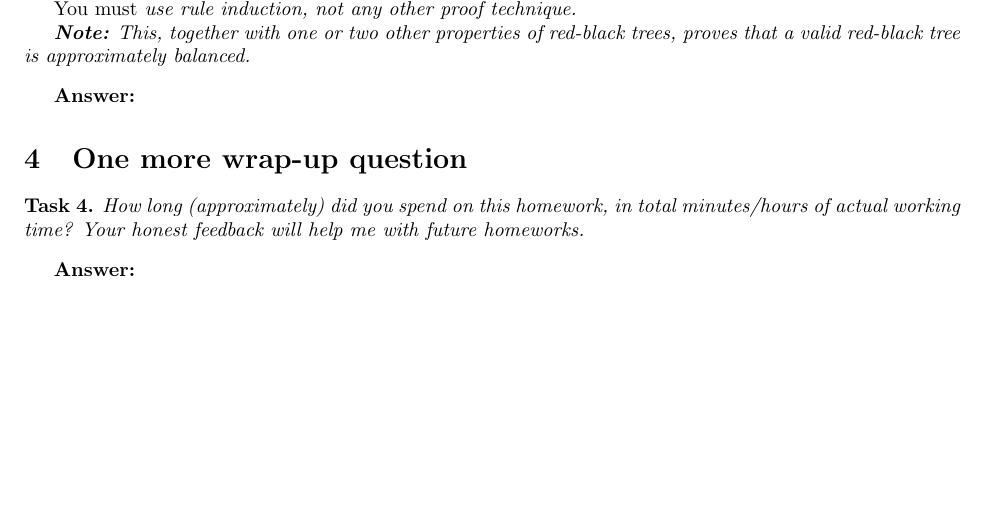
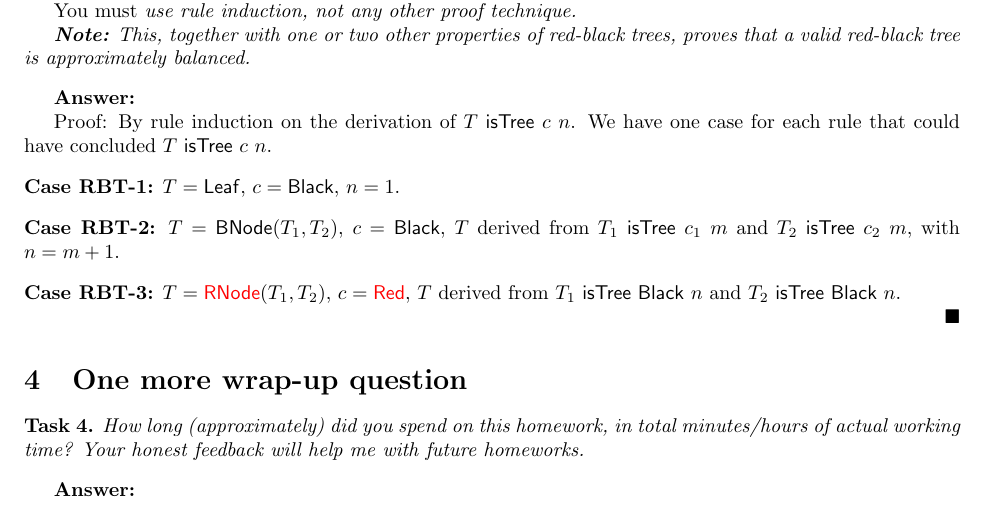
Before and after one commit to LuisMend12/Fall2026, a LaTeX problem sheet (cse5095-types-and-programming-languages/hw/hw1/hw1-template/hw1.tex): part of page 2 of 2, cut so that both start at the same text. Compiled offline with pdfLaTeX.

Commit message:
added new files

```diff
--- a/cse5095-types-and-programming-languages/hw/hw1/hw1-template/hw1.tex
+++ b/cse5095-types-and-programming-languages/hw/hw1/hw1-template/hw1.tex
@@ -1,6 +1,6 @@
 \documentclass{article}
 \usepackage[left=1in,right=1in,top=1in,bottom=1in]{geometry}
-\usepackage{amsmath, amsthm, verbatim, enumerate, xcolor, mathpartir}
+\usepackage{amsmath, amssymb, amsthm, verbatim, enumerate, xcolor, mathpartir}
 
 \input{macros}
 
@@ -121,6 +121,39 @@ examples of how to typeset these.
 \end{task}
 
 \textbf{Answer:}
+
+Proof: By rule induction on the derivation of $\tree \istree{\colr}{n}$.
+We have one case for each rule that could have concluded
+$\tree \istree{\colr}{n}$.
+
+\vspace{0.3cm}
+\noindent\textbf{Case RBT-1:} $\tree = \leaf$, $\colr = \bc$, $n = 1$.
+
+% [FILL IN: what is Nodes(Leaf)? does it satisfy Nodes(T) >= 2^(n-1)
+%  when n=1? this case has no premises/IH to use.]
+
+\vspace{0.3cm}
+\noindent\textbf{Case RBT-2:} $\tree = \bnode{\tree_1}{\tree_2}$, $\colr = \bc$,
+$\tree$ derived from $\tree_1 \istree{\colr_1}{m}$ and
+$\tree_2 \istree{\colr_2}{m}$, with $n = m+1$.
+
+% [FILL IN: state the induction hypothesis for T1 and T2 (careful: IH as
+%  stated only applies when m >= 1 -- what happens if m = 0? is the bound
+%  still true in that case?).
+%  Then use Nodes(BNode(T1,T2)) = 1 + Nodes(T1) + Nodes(T2) and the IH
+%  to show Nodes(T) >= 2^(n-1) = 2^m.]
+
+\vspace{0.3cm}
+\noindent\textbf{Case RBT-3:} $\tree = \rnode{\tree_1}{\tree_2}$, $\colr = \rc$,
+$\tree$ derived from $\tree_1 \istree{\bc}{n}$ and
+$\tree_2 \istree{\bc}{n}$.
+
+% [FILL IN: state the IH for T1 and T2 (same n as the conclusion here,
+%  unlike RBT-2). Use Nodes(RNode(T1,T2)) = 1 + Nodes(T1) + Nodes(T2)
+%  and the IH to show Nodes(T) >= 2^(n-1).]
+
+\hfill$\blacksquare$
+
 \section{One more wrap-up question}
 
 \begin{task}
```
Also changed, not shown: cse5095-types-and-programming-languages/hw/hw1/hw1-template/hw1.pdf, 1 other file.
